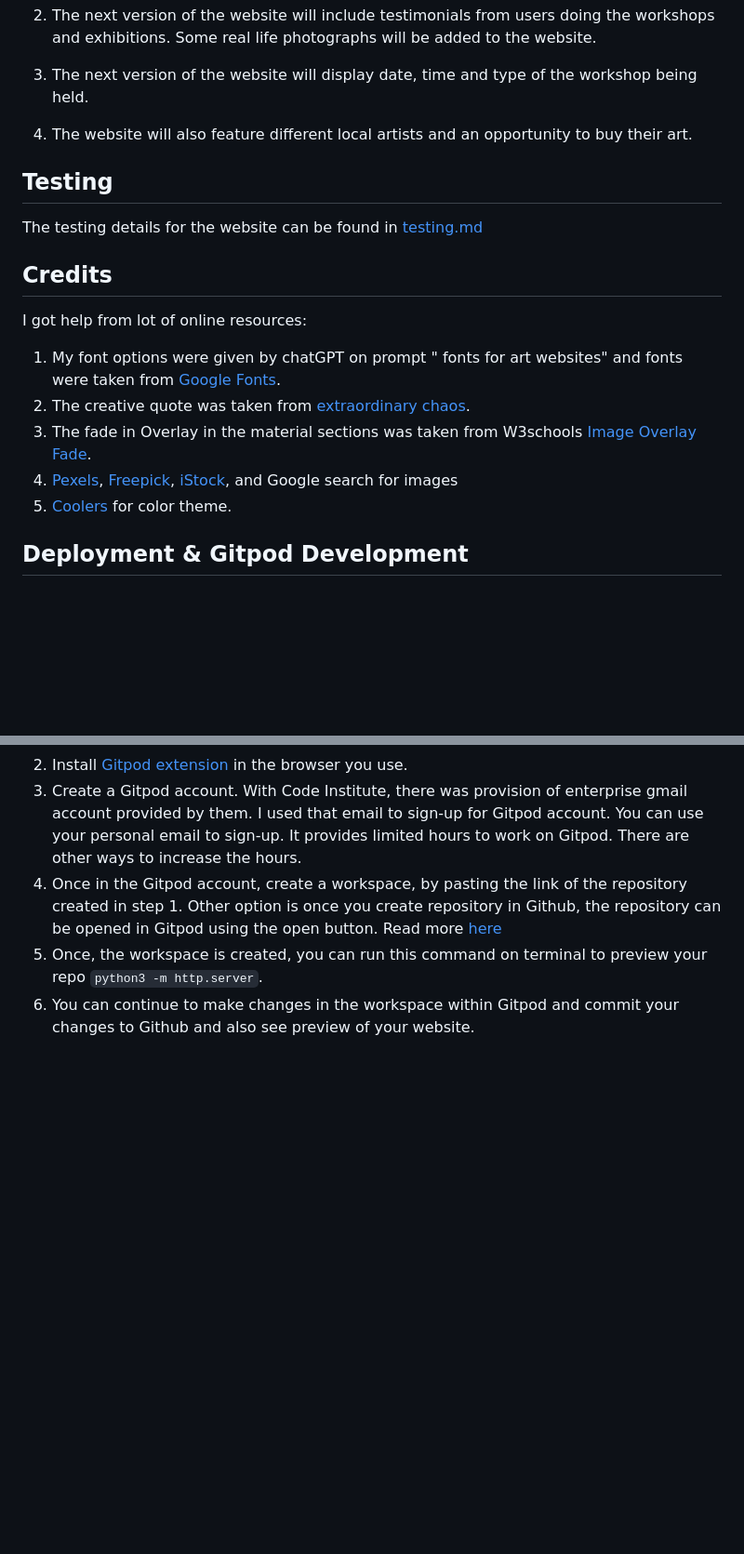
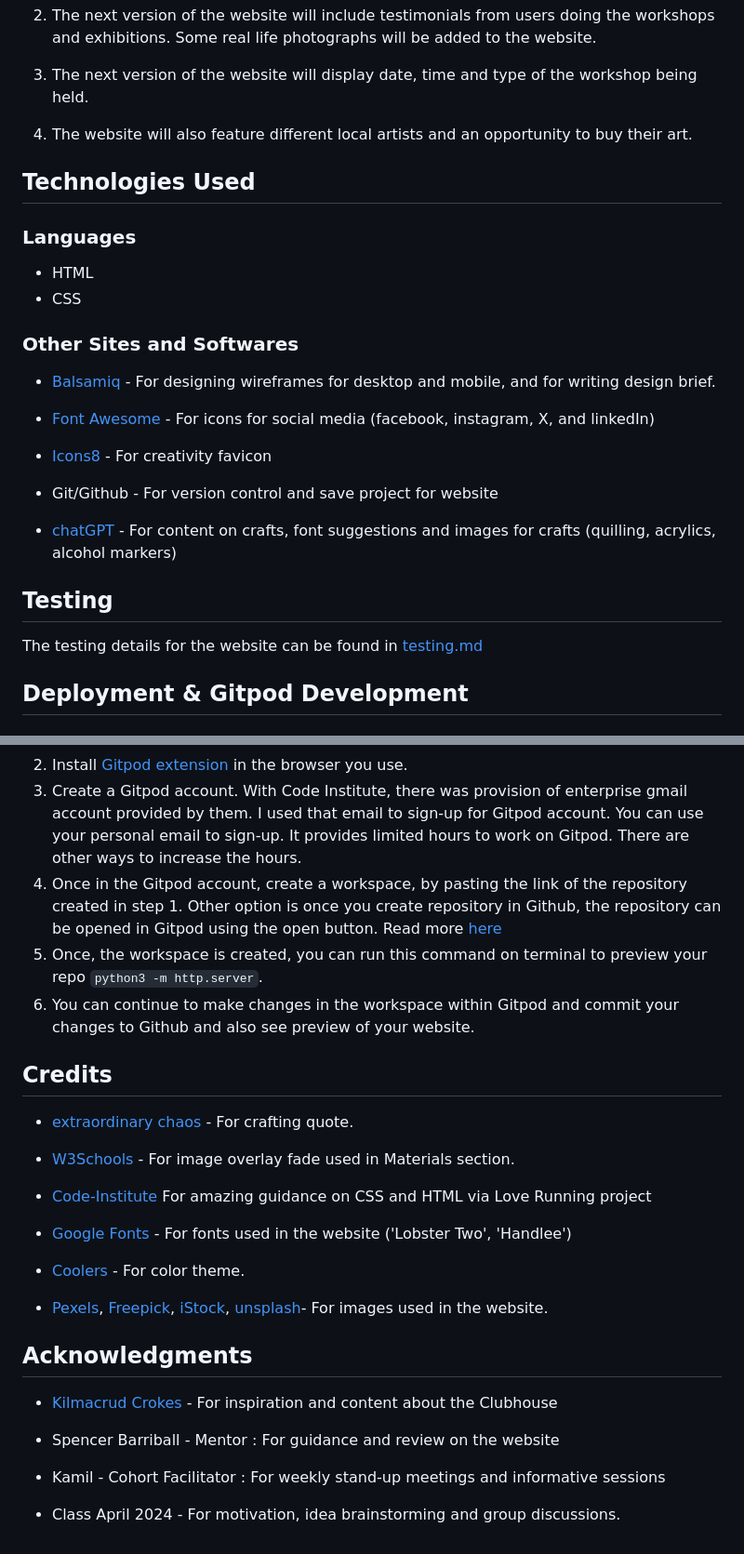
Before and after one commit to hennasingh/creative-corner, a Markdown page: README.md, 2 parts joined by grey strips. Shown at 93% size. GitHub-like rendering; blank space fills up the shorter version.

Commit message:
readMe: Add credits, acknowledgements and technologies used

```diff
--- a/README.md
+++ b/README.md
@@ -199,19 +199,30 @@ by the tests.
 
 4. The website will also feature different local artists and an opportunity to buy their art.
 
+## Technologies Used
+
+### Languages
+
+- HTML
+- CSS
+
+### Other Sites and Softwares
+
+- [Balsamiq](https://balsamiq.com/) - For designing wireframes for desktop and mobile, and for writing design brief.
+
+- [Font Awesome](https://fontawesome.com/icons) - For icons for social media (facebook, instagram, X, and linkedIn)
+
+- [Icons8](https://icons8.com/icons/set/creativity) - For creativity favicon
+
+- Git/Github - For version control and save project for website
+
+- [chatGPT](https://chat.openai.com/) - For content on crafts, font suggestions and images for crafts (quilling, acrylics, alcohol markers)
+
+
 ## Testing
 
 The testing details for the website can be found in [testing.md](testing.md)
 
-## Credits
-
-I got help from lot of online resources:
-
-1. My font options were given by chatGPT on prompt " fonts for art websites" and fonts were taken from [Google Fonts](https://fonts.google.com/).
-2. The creative quote was taken from [extraordinary chaos](https://extraordinarychaos.com/amazing-quotes-about-crafting.html).
-3. The fade in Overlay in the material sections was taken from W3schools [Image Overlay Fade](https://www.w3schools.com/howto/howto_css_image_overlay.asp).
-4. [Pexels](www.pexels.com), [Freepick](www.freepick.com), [iStock](www.istockphoto.com), and Google search for images
-5. [Coolers](https://coolors.co/) for color theme.
 
 ## Deployment & Gitpod Development
 
@@ -237,3 +248,29 @@ The project Creative Corner was developed using Gitpod that provides the functio
 4. Once in the Gitpod account, create a workspace, by pasting the link of the repository created in step 1. Other option is once you create repository in Github, the repository can be opened in Gitpod using the open button. Read more [here](https://www.gitpod.io/docs/configure/user-settings/browser-extension)
 5. Once, the workspace is created, you can run this command on terminal to preview your repo `python3 -m http.server`.
 6. You can continue to make changes in the workspace within Gitpod and commit your changes to Github and also see preview of your website.
+
+
+## Credits
+
+ - [extraordinary chaos](https://extraordinarychaos.com/amazing-quotes-about-crafting.html) - For crafting quote.
+
+ - [W3Schools](https://www.w3schools.com/howto/howto_css_image_overlay.asp) - For image overlay fade used in Materials section.
+
+ - [Code-Institute](https://www.codeinstitute.net) For amazing guidance on CSS and HTML via Love Running project
+
+ - [Google Fonts](https://fonts.google.com/) - For fonts used in the website ('Lobster Two', 'Handlee')
+
+- [Coolers](https://coolors.co/) - For color theme.
+
+- [Pexels](www.pexels.com), [Freepick](www.freepick.com), [iStock](www.istockphoto.com), [unsplash]()- For images used in the website.
+
+
+## Acknowledgments
+
+ - [Kilmacrud Crokes](https://kilmacudcrokes.com/house) - For inspiration and content about the Clubhouse
+
+ - Spencer Barriball - Mentor : For guidance and review on the website
+
+ - Kamil - Cohort Facilitator : For weekly stand-up meetings and informative sessions
+
+ - Class April 2024 - For motivation, idea brainstorming and group discussions.
```
